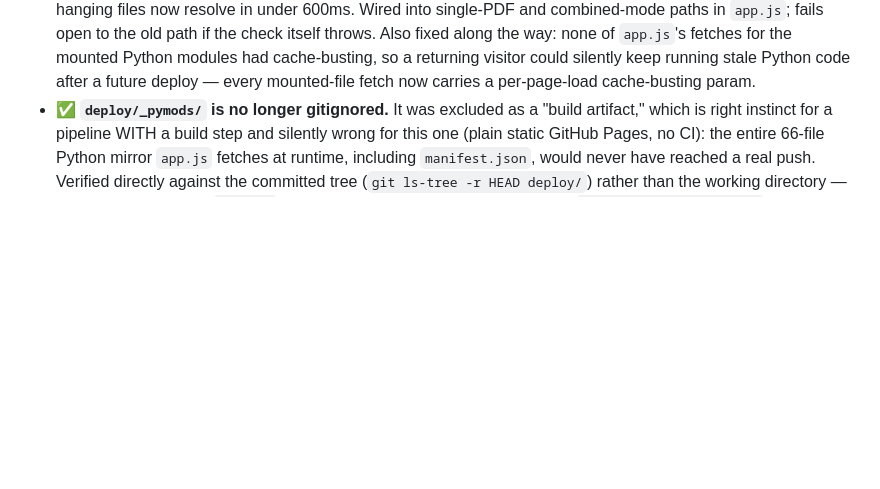
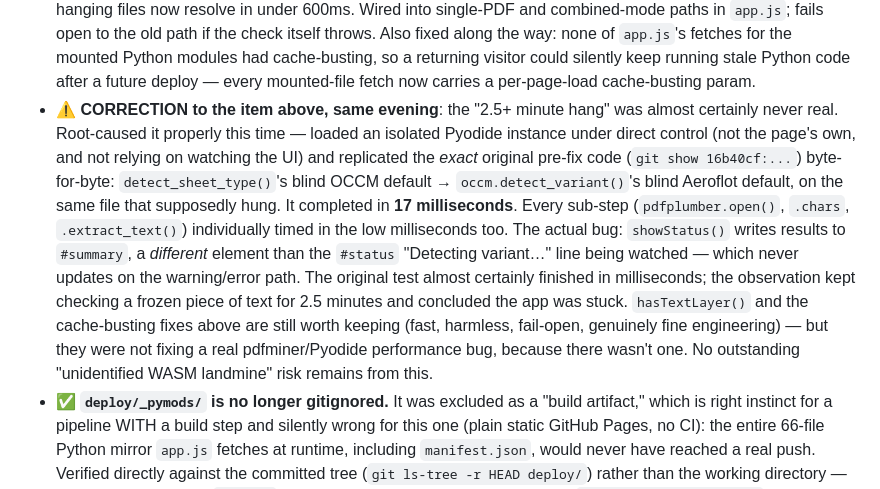
Before and after one commit to burked9/cypher, a Markdown page: docs/TODO.md, the part around the change. Drawn GitHub-style; blank space fills up the shorter version.

Commit message:
Correct the record: the scanned-PDF "hang" was never real
Root-caused it properly this time instead of accepting the earlier
"confirmed hang, root cause unknown" framing. Loaded an isolated
Pyodide instance directly and replicated the exact pre-fix code
(git show 16b40cf) byte-for-byte on the same file that supposedly
hung: 17 milliseconds, not 2.5 minutes. Every sub-step individually
timed in the low milliseconds too.

The actual bug was in my own test observation: showStatus() writes to
#summary, a different element than the #status line I was watching,
which never updates on the warning/error path. The original test
almost certainly finished in milliseconds; I kept checking a frozen
status line for 2.5 minutes and concluded the app was stuck.

hasTextLayer() and the cache-busting fixes from tonight are still
worth keeping -- fast, harmless, fail-open engineering regardless --
but they were not fixing a real pdfminer/Pyodide performance bug,
because there wasn't one to fix.

```diff
--- a/docs/TODO.md
+++ b/docs/TODO.md
@@ -263,6 +263,25 @@ Open items in priority order. Each item has a category, a brief description, and
   returning visitor could silently keep running stale Python code after
   a future deploy — every mounted-file fetch now carries a per-page-load
   cache-busting param.
+- ⚠️ **CORRECTION to the item above, same evening**: the "2.5+ minute
+  hang" was almost certainly never real. Root-caused it properly this
+  time — loaded an isolated Pyodide instance under direct control (not
+  the page's own, and not relying on watching the UI) and replicated the
+  *exact* original pre-fix code (`git show 16b40cf:...`) byte-for-byte:
+  `detect_sheet_type()`'s blind OCCM default → `occm.detect_variant()`'s
+  blind Aeroflot default, on the same file that supposedly hung. It
+  completed in **17 milliseconds**. Every sub-step (`pdfplumber.open()`,
+  `.chars`, `.extract_text()`) individually timed in the low
+  milliseconds too. The actual bug: `showStatus()` writes results to
+  `#summary`, a *different* element than the `#status` "Detecting
+  variant…" line being watched — which never updates on the
+  warning/error path. The original test almost certainly finished in
+  milliseconds; the observation kept checking a frozen piece of text for
+  2.5 minutes and concluded the app was stuck. `hasTextLayer()` and the
+  cache-busting fixes above are still worth keeping (fast, harmless,
+  fail-open, genuinely fine engineering) — but they were not fixing a
+  real pdfminer/Pyodide performance bug, because there wasn't one. No
+  outstanding "unidentified WASM landmine" risk remains from this.
 - ✅ **`deploy/_pymods/` is no longer gitignored.** It was excluded as a
   "build artifact," which is right instinct for a pipeline WITH a build
   step and silently wrong for this one (plain static GitHub Pages, no CI):
```
